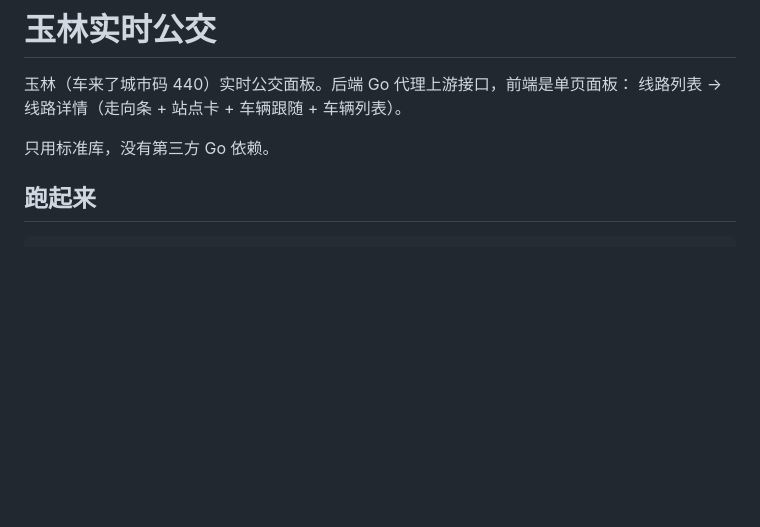
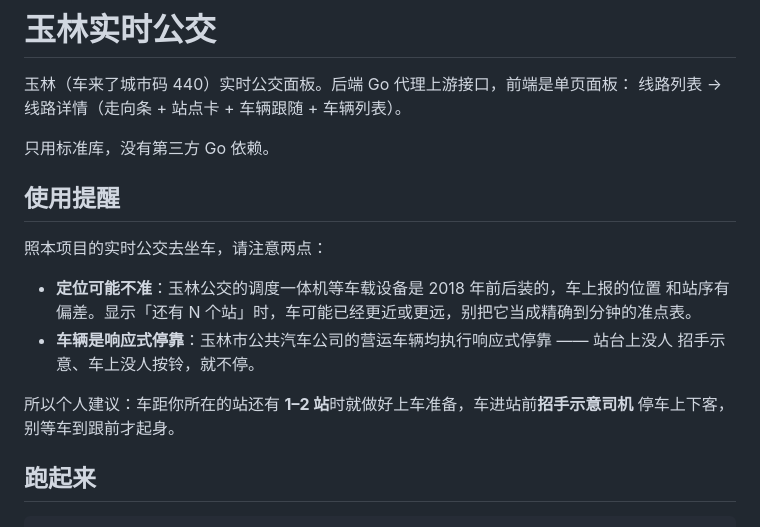
Before and after one commit to misakano7545/yulin-bus-activity, a Markdown page: README.md, the part around the change. Drawn GitHub-style; blank space fills up the shorter version.

Commit message:
docs: 补乘车提醒——定位有偏差、车辆响应式停靠，提前 1-2 站招手
按本项目数据去坐车有两个坑，之前只字未提：

- 车载调度一体机等设备是 2018 年前后装的，定位和站序有偏差，「还有 N 个站」不能当
  准点表读
- 车辆执行响应式停靠，站台没人招手示意就不停

所以给出个人建议：车距所等站点还有 1-2 站时做好上车准备，进站前招手示意司机停车。
写在 README 而不是面板里——提醒是一次性的乘车须知，不是随每次刷新变化的数据。

```diff
--- a/README.md
+++ b/README.md
@@ -4,6 +4,18 @@
 线路列表 → 线路详情（走向条 + 站点卡 + 车辆跟随 + 车辆列表）。
 
 只用标准库，没有第三方 Go 依赖。
+
+## 使用提醒
+
+照本项目的实时公交去坐车，请注意两点：
+
+- **定位可能不准**：玉林公交的调度一体机等车载设备是 2018 年前后装的，车上报的位置
+  和站序有偏差。显示「还有 N 个站」时，车可能已经更近或更远，别把它当成精确到分钟的准点表。
+- **车辆是响应式停靠**：玉林市公共汽车公司的营运车辆均执行响应式停靠 —— 站台上没人
+  招手示意、车上没人按铃，就不停。
+
+所以个人建议：车距你所在的站还有 **1–2 站**时就做好上车准备，车进站前**招手示意司机**
+停车上下客，别等车到跟前才起身。
 
 ## 跑起来
 
```
